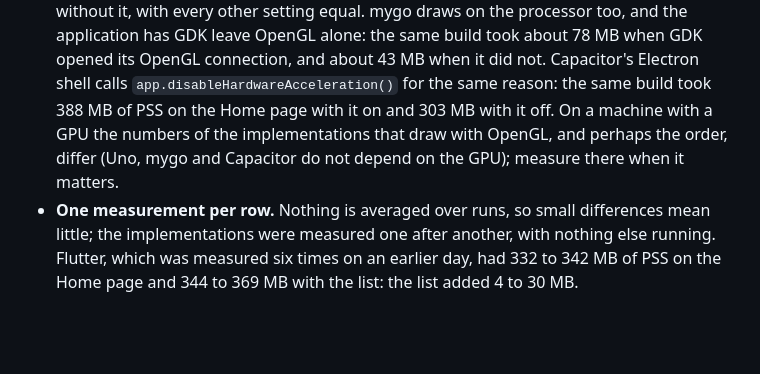
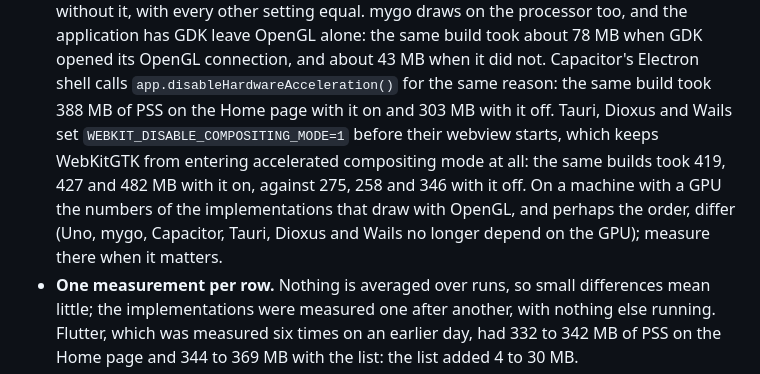
Before and after one commit to version-fox/vfox-plus, a Markdown page: docs/memory.md, the part around one of its changes. Drawn GitHub-style; blank space fills up the shorter version.

```diff
--- a/docs/memory.md
+++ b/docs/memory.md
@@ -80,9 +83,12 @@ nothing but Docker); the numbers above come from a WSL2 host with 16 logical CPU
   about 78 MB when GDK opened its OpenGL connection, and about 43 MB when it did not.
   Capacitor's Electron shell calls `app.disableHardwareAcceleration()` for the same
   reason: the same build took 388 MB of PSS on the Home page with it on and 303 MB with
-  it off. On a machine with a GPU the numbers of the implementations that draw with
-  OpenGL, and perhaps the order, differ (Uno, mygo and Capacitor do not depend on the
-  GPU); measure there when it matters.
+  it off. Tauri, Dioxus and Wails set `WEBKIT_DISABLE_COMPOSITING_MODE=1` before their
+  webview starts, which keeps WebKitGTK from entering accelerated compositing mode at
+  all: the same builds took 419, 427 and 482 MB with it on, against 275, 258 and 346
+  with it off. On a machine with a GPU the numbers of the implementations that draw
+  with OpenGL, and perhaps the order, differ (Uno, mygo, Capacitor, Tauri, Dioxus and
+  Wails no longer depend on the GPU); measure there when it matters.
 - **One measurement per row.** Nothing is averaged over runs, so small differences
   mean little; the implementations were measured one after another, with nothing else
   running. Flutter, which was measured six times on an earlier day, had 332 to 342 MB
```
Also changed, not shown: other parts of docs/memory.md (+27 -24 lines).
